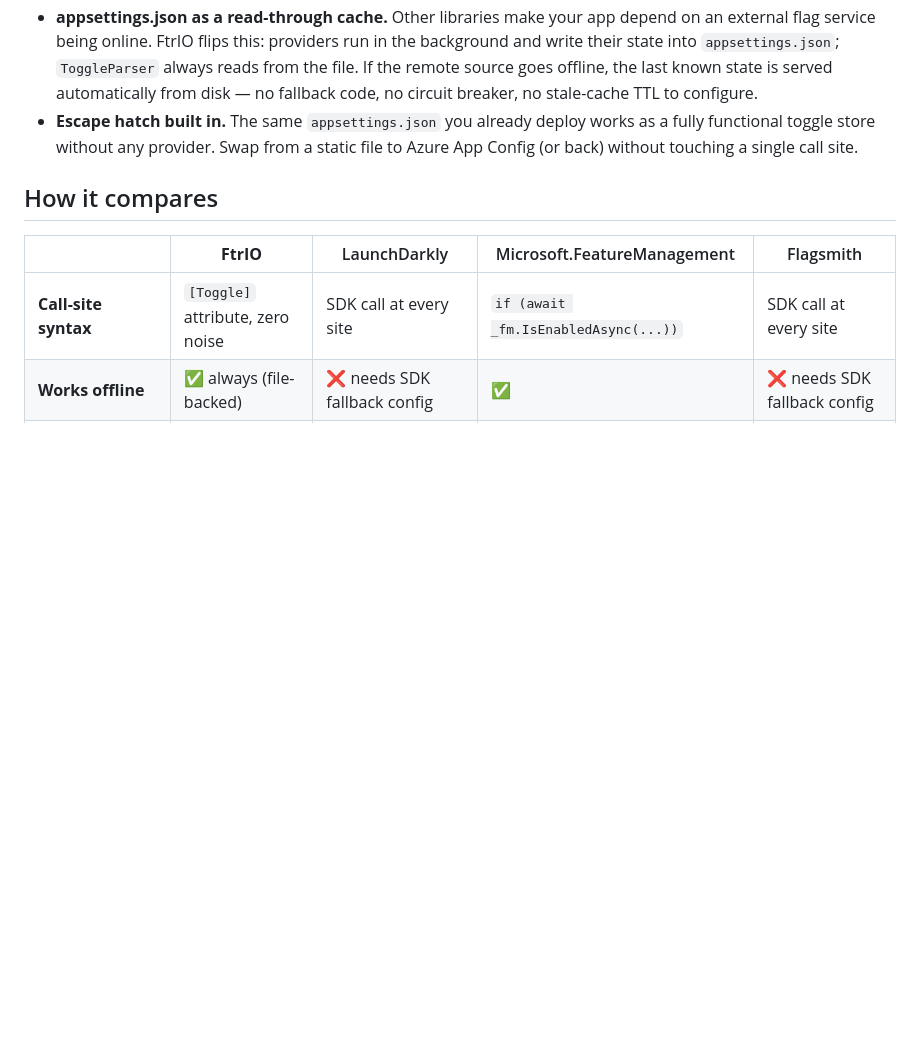
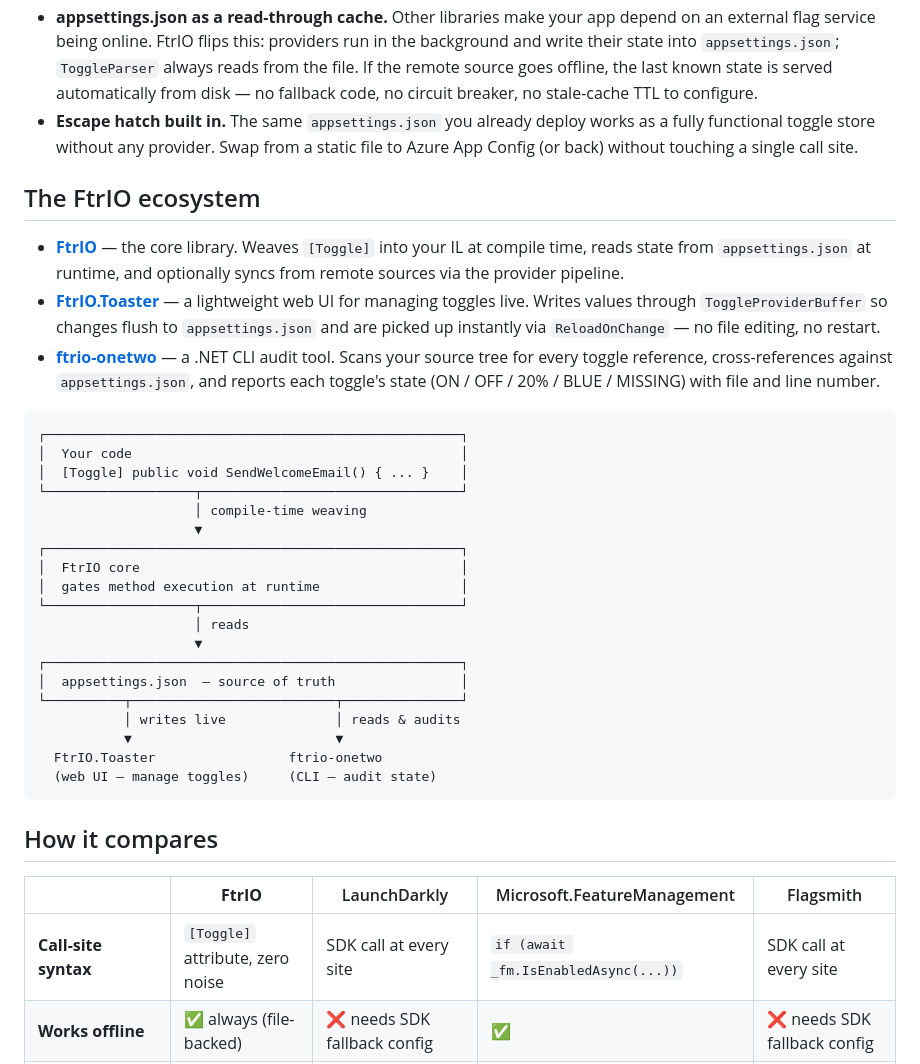
Before and after one commit to TheScottBot/FtrIO, a Markdown page: README.md, the part around the change. GitHub-like rendering; blank space fills up the shorter version.

````diff
--- a/README.md
+++ b/README.md
@@ -20,6 +20,34 @@ dotnet add package FtrIO
 - **Zero call-site noise.** `[Toggle]` is woven directly into the method's IL by AspectInjector at compile time. A toggled method looks and calls exactly like a normal method — no `if (featureFlags.IsEnabled(...))`, no injected service, no wrapper at every call site. Remove the attribute and the method is back to normal.
 - **appsettings.json as a read-through cache.** Other libraries make your app depend on an external flag service being online. FtrIO flips this: providers run in the background and write their state into `appsettings.json`; `ToggleParser` always reads from the file. If the remote source goes offline, the last known state is served automatically from disk — no fallback code, no circuit breaker, no stale-cache TTL to configure.
 - **Escape hatch built in.** The same `appsettings.json` you already deploy works as a fully functional toggle store without any provider. Swap from a static file to Azure App Config (or back) without touching a single call site.
+
+## The FtrIO ecosystem
+
+- **[FtrIO](https://github.com/TheScottBot/FtrIO)** — the core library. Weaves `[Toggle]` into your IL at compile time, reads state from `appsettings.json` at runtime, and optionally syncs from remote sources via the provider pipeline.
+- **[FtrIO.Toaster](https://github.com/TheScottBot/FtrIO.Toaster)** — a lightweight web UI for managing toggles live. Writes values through `ToggleProviderBuffer` so changes flush to `appsettings.json` and are picked up instantly via `ReloadOnChange` — no file editing, no restart.
+- **[ftrio-onetwo](https://github.com/TheScottBot/ftrio-onetwo)** — a .NET CLI audit tool. Scans your source tree for every toggle reference, cross-references against `appsettings.json`, and reports each toggle's state (ON / OFF / 20% / BLUE / MISSING) with file and line number.
+
+```
+┌─────────────────────────────────────────────────────┐
+│  Your code                                          │
+│  [Toggle] public void SendWelcomeEmail() { ... }    │
+└───────────────────┬─────────────────────────────────┘
+                    │ compile-time weaving
+                    ▼
+┌─────────────────────────────────────────────────────┐
+│  FtrIO core                                         │
+│  gates method execution at runtime                  │
+└───────────────────┬─────────────────────────────────┘
+                    │ reads
+                    ▼
+┌─────────────────────────────────────────────────────┐
+│  appsettings.json  — source of truth                │
+└──────────┬──────────────────────────┬───────────────┘
+           │ writes live              │ reads & audits
+           ▼                          ▼
+  FtrIO.Toaster                 ftrio-onetwo
+  (web UI — manage toggles)     (CLI — audit state)
+```
 
 ## How it compares
 
````
